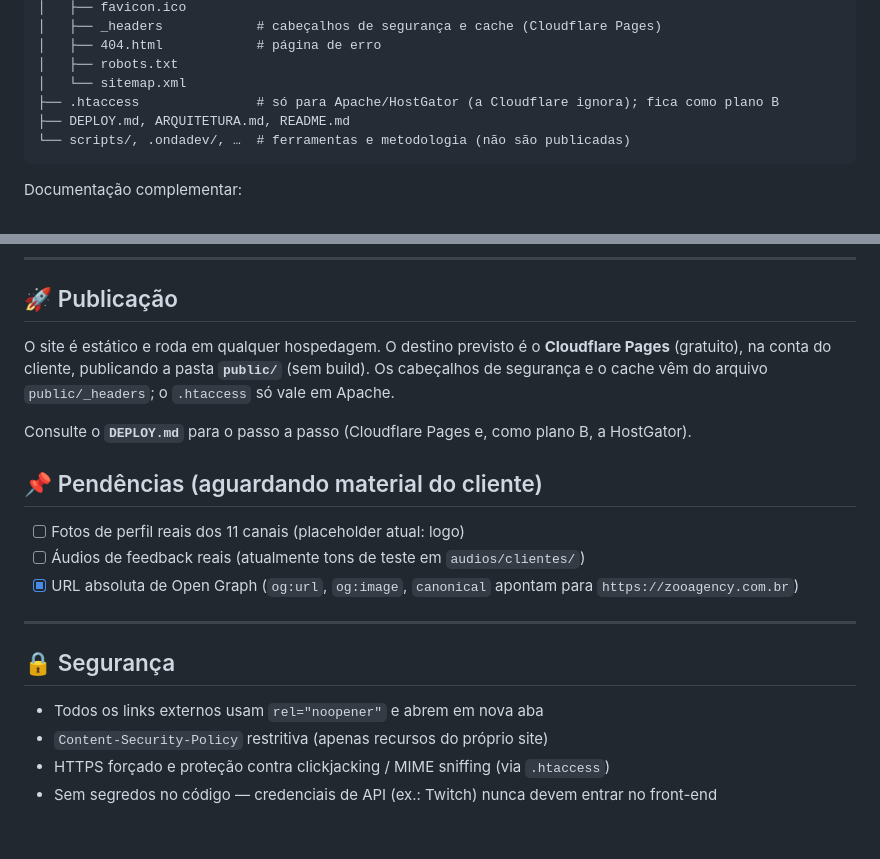
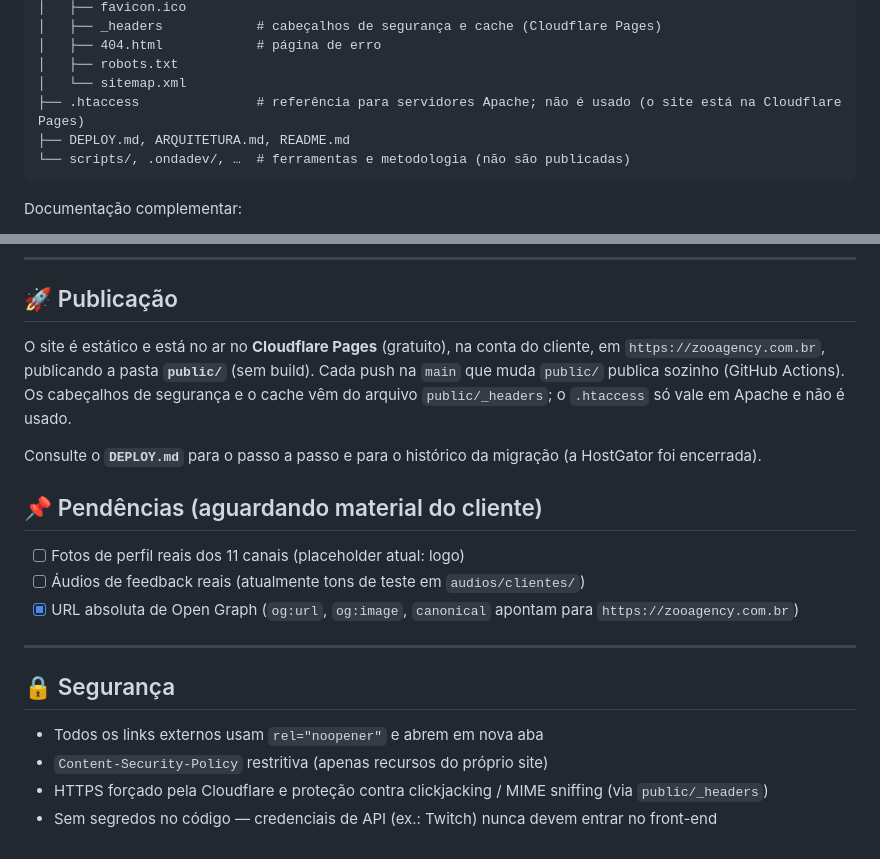
Before and after one commit to JustinoCarneiro/landing-page-zooagency, a Markdown page: README.md, 2 parts joined by grey strips. Drawn GitHub-style.

````diff
--- a/README.md
+++ b/README.md
@@ -46,7 +46,7 @@ Tudo o que vai para o ar fica em **`public/`**. O que está fora dela (documenta
 │   ├── 404.html            # página de erro
 │   ├── robots.txt
 │   └── sitemap.xml
-├── .htaccess               # só para Apache/HostGator (a Cloudflare ignora); fica como plano B
+├── .htaccess               # referência para servidores Apache; não é usado (o site está na Cloudflare Pages)
 ├── DEPLOY.md, ARQUITETURA.md, README.md
 └── scripts/, .ondadev/, …  # ferramentas e metodologia (não são publicadas)
 ```
@@ -74,9 +74,9 @@ Depois abra **http://localhost:3000**.
 
 ## 🚀 Publicação
 
-O site é estático e roda em qualquer hospedagem. O destino previsto é o **Cloudflare Pages** (gratuito), na conta do cliente, publicando a pasta **`public/`** (sem build). Os cabeçalhos de segurança e o cache vêm do arquivo `public/_headers`; o `.htaccess` só vale em Apache.
+O site é estático e está no ar no **Cloudflare Pages** (gratuito), na conta do cliente, em `https://zooagency.com.br`, publicando a pasta **`public/`** (sem build). Cada push na `main` que muda `public/` publica sozinho (GitHub Actions). Os cabeçalhos de segurança e o cache vêm do arquivo `public/_headers`; o `.htaccess` só vale em Apache e não é usado.
 
-Consulte o **`DEPLOY.md`** para o passo a passo (Cloudflare Pages e, como plano B, a HostGator).
+Consulte o **`DEPLOY.md`** para o passo a passo e para o histórico da migração (a HostGator foi encerrada).
 
 ## 📌 Pendências (aguardando material do cliente)
 
@@ -90,5 +90,5 @@ Consulte o **`DEPLOY.md`** para o passo a passo (Cloudflare Pages e, como plano
 
 - Todos os links externos usam `rel="noopener"` e abrem em nova aba
 - `Content-Security-Policy` restritiva (apenas recursos do próprio site)
-- HTTPS forçado e proteção contra clickjacking / MIME sniffing (via `.htaccess`)
+- HTTPS forçado pela Cloudflare e proteção contra clickjacking / MIME sniffing (via `public/_headers`)
 - Sem segredos no código — credenciais de API (ex.: Twitch) nunca devem entrar no front-end
````
Also changed, not shown: DEPLOY.md (+14 -7 lines).
